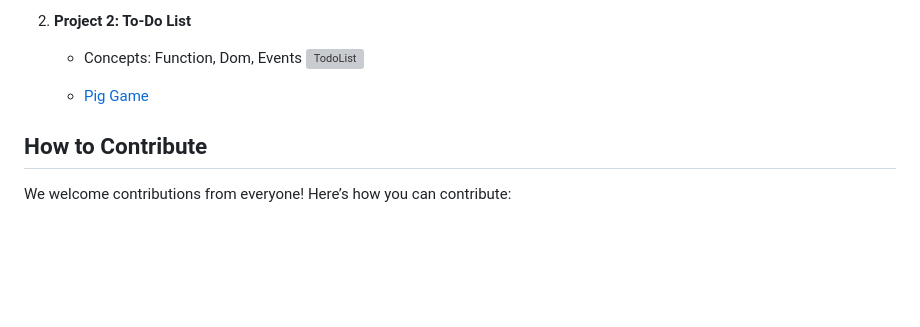
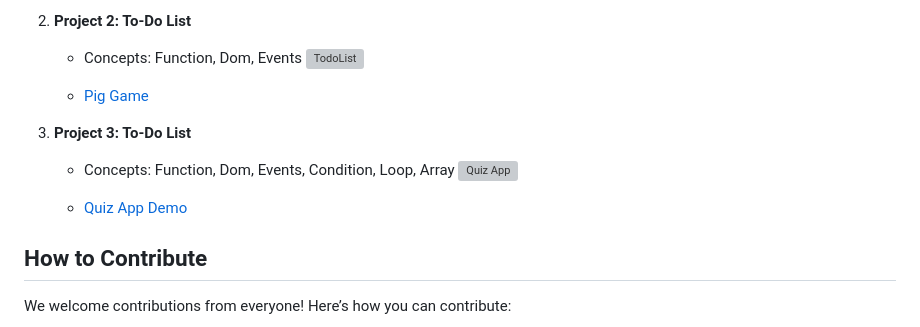
Before and after one commit to mhistiak3/Javscript-50-plus-projects, a Markdown page: README.md, the part around the change. Drawn GitHub-style; blank space fills up the shorter version; grey boxes are pictures that could not be loaded.

Commit message:
edit  redme file

```diff
--- a/README.md
+++ b/README.md
@@ -46,7 +46,13 @@ Here are some of the projects you'll find in this repository:
    - Concepts: Function, Dom, Events
     ![TodoList](https://i.ibb.co/f07GLdw/Screenshot-2024-06-03-at-15-49-29-Pig-Game.png)
 
-   - [Pig Game](https://todolist-app-ia.netlify.app/)
+   - [Pig Game](https://pig-game-ia.netlify.app/)
+
+3. **Project 3: To-Do List**
+   - Concepts: Function, Dom, Events, Condition, Loop, Array
+    ![Quiz App](https://i.ibb.co/HpnLHQk/Screenshot-2024-06-05-at-16-35-58-i-A-Quiz-App.png)
+
+   - [Quiz App Demo](https://quiz-app-ia.netlify.app/)
 
 ## How to Contribute
 
```
